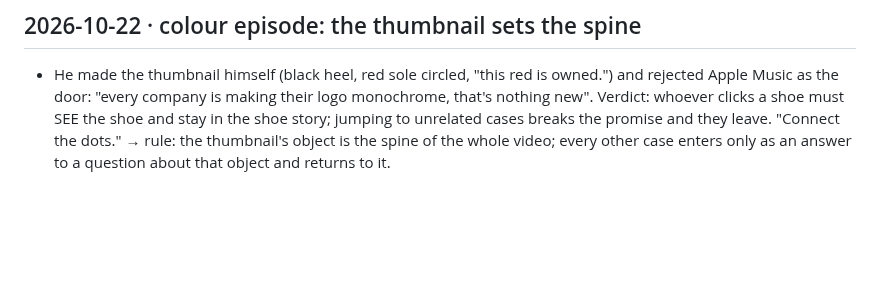
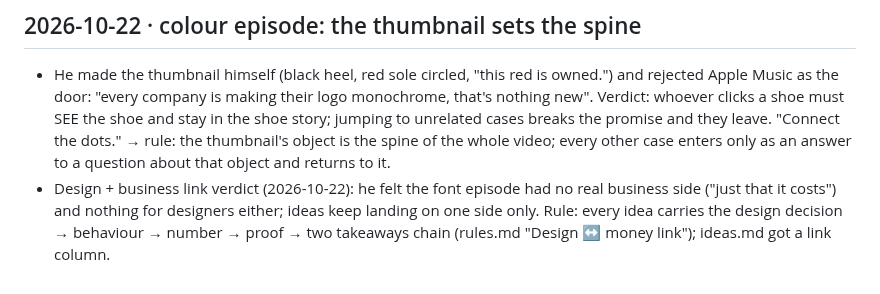
Before and after one commit to SiddheshNagawade/reel-engine, a Markdown page: brain/preferences.md, the part around the change. GitHub-like rendering; blank space fills up the shorter version.

```diff
--- a/brain/preferences.md
+++ b/brain/preferences.md
@@ -333,3 +333,4 @@ visual scenes (multiply, same, breakup, versus, fork, year), underwater fish + r
   the shoe and stay in the shoe story; jumping to unrelated cases breaks the promise and they leave. "Connect the dots."
   → rule: the thumbnail's object is the spine of the whole video; every other case enters only as an answer to a
   question about that object and returns to it.
+- Design + business link verdict (2026-10-22): he felt the font episode had no real business side ("just that it costs") and nothing for designers either; ideas keep landing on one side only. Rule: every idea carries the design decision → behaviour → number → proof → two takeaways chain (rules.md "Design ↔ money link"); ideas.md got a link column.
```
Also changed, not shown: brain/ideas/ideas.md (+11 -0 lines), brain/rules.md (+5 -0 lines).
